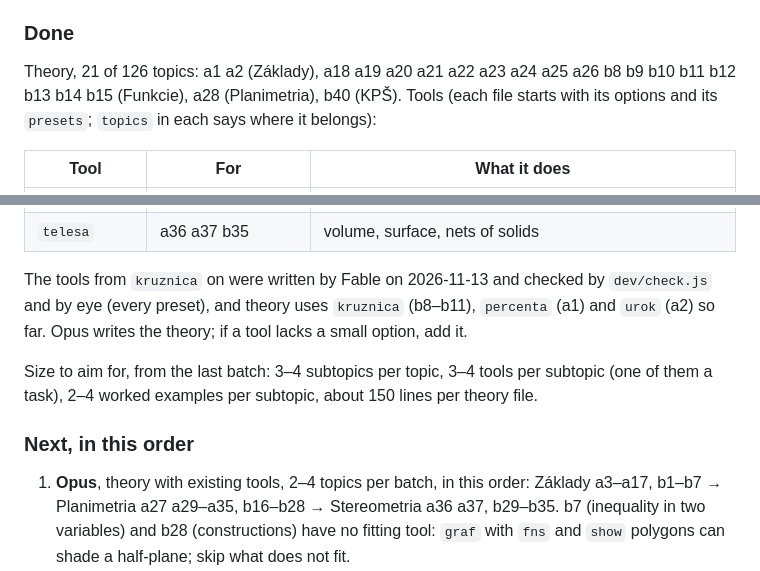
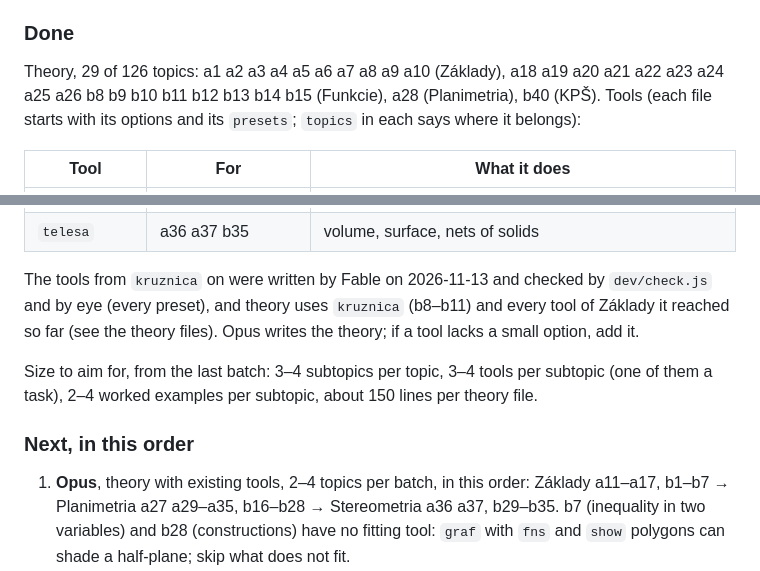
Before and after one commit to MedardWork/ExtMatMat_Tracker, a Markdown page: CLAUDE.md, 2 parts joined by grey strips. Drawn GitHub-style.

Commit message:
CLAUDE.md: progress a1-a10
Co-Authored-By: Claude Opus 5.5 <noreply@anthropic.com>
Claude-Session: https://claude.ai/code/session_01KVYYqGy5oVkdERzQetu2D2

```diff
--- a/CLAUDE.md
+++ b/CLAUDE.md
@@ -60,7 +60,7 @@ Decided with the person, don't reopen:
 
 ### Done
 
-Theory, 21 of 126 topics: a1 a2 (Základy), a18 a19 a20 a21 a22 a23 a24 a25 a26 b8 b9 b10 b11 b12 b13 b14 b15 (Funkcie), a28 (Planimetria), b40 (KPŠ).
+Theory, 29 of 126 topics: a1 a2 a3 a4 a5 a6 a7 a8 a9 a10 (Základy), a18 a19 a20 a21 a22 a23 a24 a25 a26 b8 b9 b10 b11 b12 b13 b14 b15 (Funkcie), a28 (Planimetria), b40 (KPŠ).
 Tools (each file starts with its options and its `presets`; `topics` in each says where it belongs):
 
 | Tool | For | What it does |
@@ -89,7 +89,7 @@ Tools (each file starts with its options and its `presets`; `topics` in each say
 | `telesa` | a36 a37 b35 | volume, surface, nets of solids |
 
 The tools from `kruznica` on were written by Fable on 2026-11-13 and checked by `dev/check.js` and by eye
-(every preset), and theory uses `kruznica` (b8–b11), `percenta` (a1) and `urok` (a2) so far. Opus writes the theory; if a tool lacks a small option, add it.
+(every preset), and theory uses `kruznica` (b8–b11) and every tool of Základy it reached so far (see the theory files). Opus writes the theory; if a tool lacks a small option, add it.
 
 Size to aim for, from the last batch: 3–4 subtopics per topic, 3–4 tools per subtopic (one of them a
 task), 2–4 worked examples per subtopic, about 150 lines per theory file.
@@ -97,7 +97,7 @@ task), 2–4 worked examples per subtopic, about 150 lines per theory file.
 ### Next, in this order
 
 1. **Opus**, theory with existing tools, 2–4 topics per batch, in this order:
-   Základy a3–a17, b1–b7 → Planimetria a27 a29–a35, b16–b28 →
+   Základy a11–a17, b1–b7 → Planimetria a27 a29–a35, b16–b28 →
    Stereometria a36 a37, b29–b35. b7 (inequality in two variables) and b28 (constructions) have no
    fitting tool: `graf` with `fns` and `show` polygons can shade a half-plane; skip what does not fit.
 2. **Fable**, tools still missing, then Opus for their topics:
```
